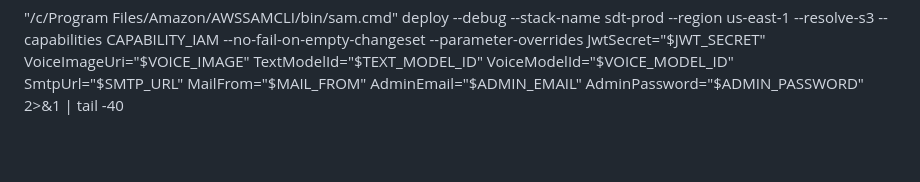
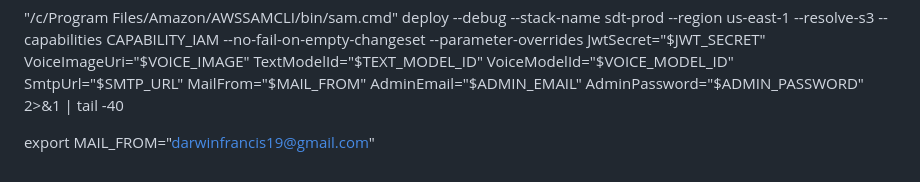
Before and after one commit to jiraya029/Sample, a Markdown page: README.md, the part around the change. GitHub-like rendering; blank space fills up the shorter version.

```diff
--- a/README.md
+++ b/README.md
@@ -217,3 +217,5 @@ sam deploy --debug --stack-name sdt-prod --region us-east-1 --resolve-s3 --capab
 
 
 "/c/Program Files/Amazon/AWSSAMCLI/bin/sam.cmd" deploy --debug --stack-name sdt-prod --region us-east-1 --resolve-s3 --capabilities CAPABILITY_IAM --no-fail-on-empty-changeset --parameter-overrides JwtSecret="$JWT_SECRET" VoiceImageUri="$VOICE_IMAGE" TextModelId="$TEXT_MODEL_ID" VoiceModelId="$VOICE_MODEL_ID" SmtpUrl="$SMTP_URL" MailFrom="$MAIL_FROM" AdminEmail="$ADMIN_EMAIL" AdminPassword="$ADMIN_PASSWORD" 2>&1 | tail -40
+
+export MAIL_FROM="darwinfrancis19@gmail.com"
```
